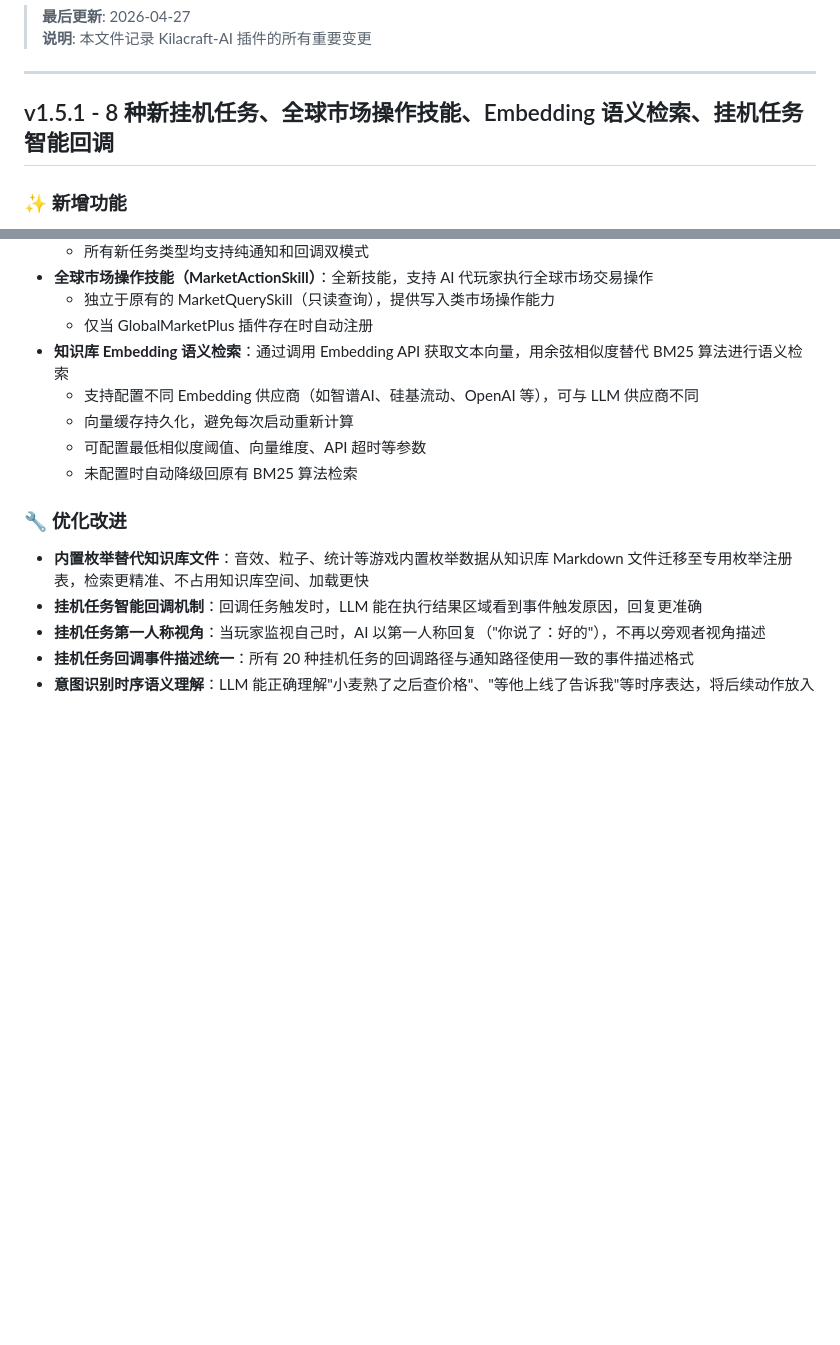
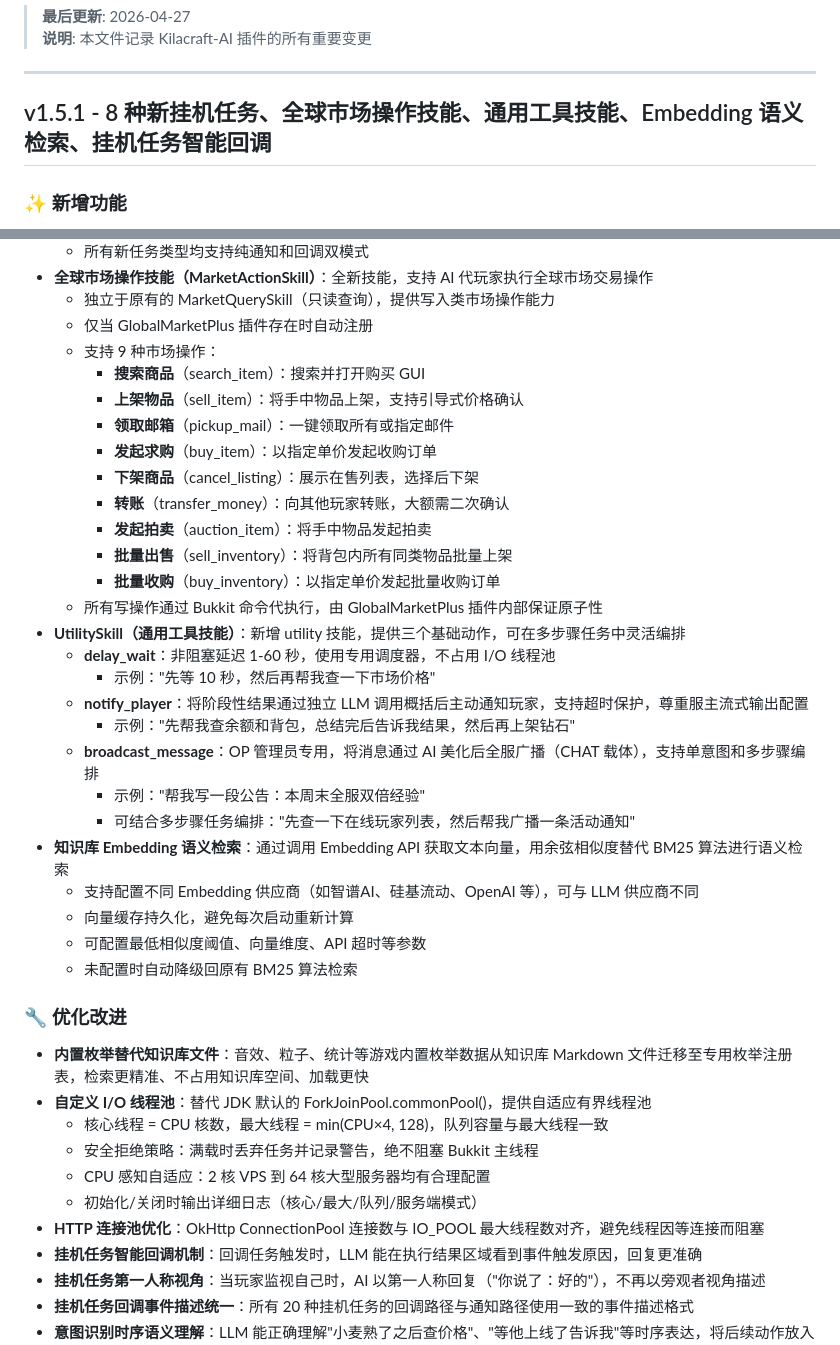
Before and after one commit to axy-yxa/Kilacraft-AI, a Markdown page: doc/更新日志.md, 2 parts joined by grey strips. Drawn GitHub-style; blank space fills up the shorter version.

Commit message:
更新日志

```diff
--- a/doc/更新日志.md
+++ b/doc/更新日志.md
@@ -5,7 +5,7 @@
 
 ---
 
-## v1.5.1 - 8 种新挂机任务、全球市场操作技能、Embedding 语义检索、挂机任务智能回调
+## v1.5.1 - 8 种新挂机任务、全球市场操作技能、通用工具技能、Embedding 语义检索、挂机任务智能回调
 
 ### ✨ 新增功能
 - **8 种全新挂机任务类型**：挂机任务从 12 种扩展至 20 种，覆盖更多游戏场景
@@ -29,6 +29,25 @@
 - **全球市场操作技能（MarketActionSkill）**：全新技能，支持 AI 代玩家执行全球市场交易操作
   - 独立于原有的 MarketQuerySkill（只读查询），提供写入类市场操作能力
   - 仅当 GlobalMarketPlus 插件存在时自动注册
+  - 支持 9 种市场操作：
+    - **搜索商品**（search_item）：搜索并打开购买 GUI
+    - **上架物品**（sell_item）：将手中物品上架，支持引导式价格确认
+    - **领取邮箱**（pickup_mail）：一键领取所有或指定邮件
+    - **发起求购**（buy_item）：以指定单价发起收购订单
+    - **下架商品**（cancel_listing）：展示在售列表，选择后下架
+    - **转账**（transfer_money）：向其他玩家转账，大额需二次确认
+    - **发起拍卖**（auction_item）：将手中物品发起拍卖
+    - **批量出售**（sell_inventory）：将背包内所有同类物品批量上架
+    - **批量收购**（buy_inventory）：以指定单价发起批量收购订单
+  - 所有写操作通过 Bukkit 命令代执行，由 GlobalMarketPlus 插件内部保证原子性
+- **UtilitySkill（通用工具技能）**：新增 utility 技能，提供三个基础动作，可在多步骤任务中灵活编排
+  - **delay_wait**：非阻塞延迟 1-60 秒，使用专用调度器，不占用 I/O 线程池
+    - 示例："先等 10 秒，然后再帮我查一下市场价格"
+  - **notify_player**：将阶段性结果通过独立 LLM 调用概括后主动通知玩家，支持超时保护，尊重服主流式输出配置
+    - 示例："先帮我查余额和背包，总结完后告诉我结果，然后再上架钻石"
+  - **broadcast_message**：OP 管理员专用，将消息通过 AI 美化后全服广播（CHAT 载体），支持单意图和多步骤编排
+    - 示例："帮我写一段公告：本周末全服双倍经验"
+    - 可结合多步骤任务编排："先查一下在线玩家列表，然后帮我广播一条活动通知"
 - **知识库 Embedding 语义检索**：通过调用 Embedding API 获取文本向量，用余弦相似度替代 BM25 算法进行语义检索
   - 支持配置不同 Embedding 供应商（如智谱AI、硅基流动、OpenAI 等），可与 LLM 供应商不同
   - 向量缓存持久化，避免每次启动重新计算
@@ -37,6 +56,12 @@
 
 ### 🔧 优化改进
 - **内置枚举替代知识库文件**：音效、粒子、统计等游戏内置枚举数据从知识库 Markdown 文件迁移至专用枚举注册表，检索更精准、不占用知识库空间、加载更快
+- **自定义 I/O 线程池**：替代 JDK 默认的 ForkJoinPool.commonPool()，提供自适应有界线程池
+  - 核心线程 = CPU 核数，最大线程 = min(CPU×4, 128)，队列容量与最大线程一致
+  - 安全拒绝策略：满载时丢弃任务并记录警告，绝不阻塞 Bukkit 主线程
+  - CPU 感知自适应：2 核 VPS 到 64 核大型服务器均有合理配置
+  - 初始化/关闭时输出详细日志（核心/最大/队列/服务端模式）
+- **HTTP 连接池优化**：OkHttp ConnectionPool 连接数与 IO_POOL 最大线程数对齐，避免线程因等连接而阻塞
 - **挂机任务智能回调机制**：回调任务触发时，LLM 能在执行结果区域看到事件触发原因，回复更准确
 - **挂机任务第一人称视角**：当玩家监视自己时，AI 以第一人称回复（"你说了：好的"），不再以旁观者视角描述
 - **挂机任务回调事件描述统一**：所有 20 种挂机任务的回调路径与通知路径使用一致的事件描述格式
```
Also changed, not shown: doc/en/Changelog.md (+26 -1 lines).
